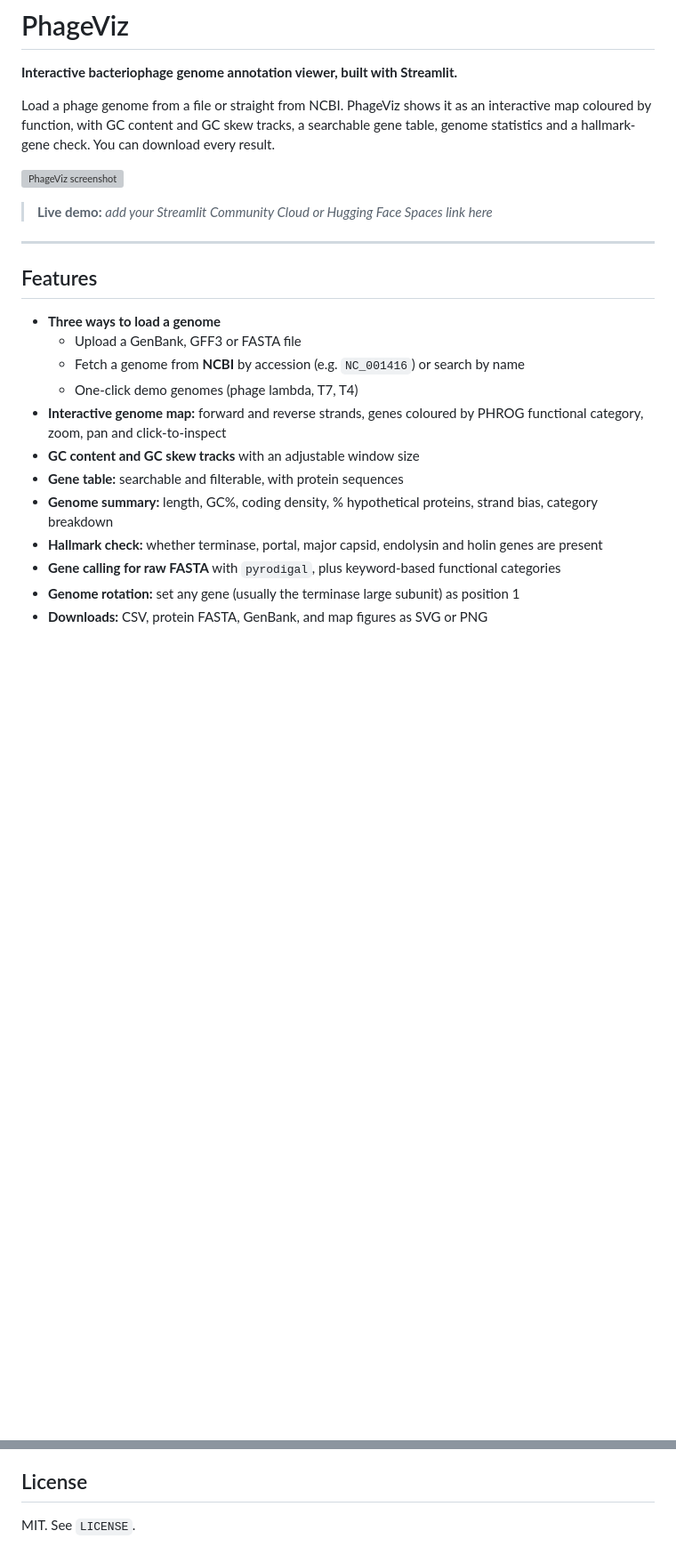
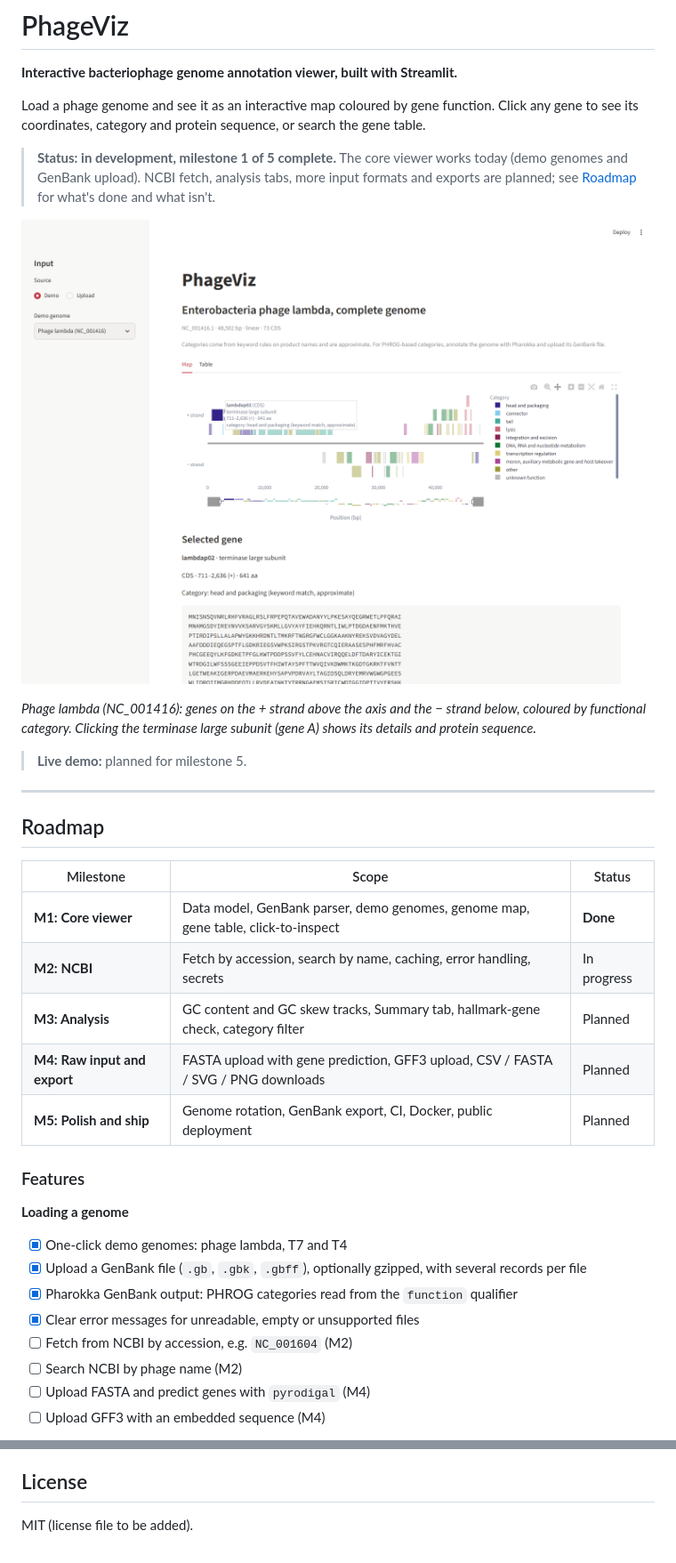
Before and after one commit to Fyn2a/PhageViz, a Markdown page: README.md, 2 parts joined by grey strips. Shown at 89% size. Rendered like a GitHub page; pictures changed too: docs/screenshot.png (added); blank space fills up the shorter version; grey boxes are pictures that could not be loaded.

```diff
--- a/README.md
+++ b/README.md
@@ -2,26 +2,42 @@
 
 **Interactive bacteriophage genome annotation viewer, built with Streamlit.**
 
-Load a phage genome from a file or straight from NCBI. PhageViz shows it as an interactive map coloured by function, with GC content and GC skew tracks, a searchable gene table, genome statistics and a hallmark-gene check. You can download every result.
+Load a phage genome and see it as an interactive map coloured by gene function. Click any gene to
+see its coordinates, category and protein sequence, or search the gene table.
 
-<!-- Replace with a real screenshot or GIF once the app runs -->
-![PhageViz screenshot](docs/screenshot.png)
+> **Status: in development, milestone 1 of 5 complete.** The core viewer works today (demo
+> genomes and GenBank upload). NCBI fetch, analysis tabs, more input formats and exports are
+> planned; see [Roadmap](#roadmap) for what's done and what isn't.
 
-> **Live demo:** _add your Streamlit Community Cloud or Hugging Face Spaces link here_
+![PhageViz showing phage lambda, with gene A selected](docs/screenshot.png)
+
+*Phage lambda (NC_001416): genes on the + strand above the axis and the − strand below, coloured
+by functional category. Clicking the terminase large subunit (gene A) shows its details and
+protein sequence.*
+
+> **Live demo:** planned for milestone 5.
 
 ---
 
-## Features
+## Roadmap
 
-- **Three ways to load a genome**
-  - Upload a GenBank, GFF3 or FASTA file
-  - Fetch a genome from **NCBI** by accession (e.g. `NC_001416`) or search by name
-  - One-click demo genomes (phage lambda, T7, T4)
-- **Interactive genome map:** forward and reverse strands, genes coloured by PHROG functional category, zoom, pan and click-to-inspect
-- **GC content and GC skew tracks** with an adjustable window size
-- **Gene table:** searchable and filterable, with protein sequences
-- **Genome summary:** length, GC%, coding density, % hypothetical proteins, strand bias, category breakdown
-- **Hallmark check:** whether terminase, portal, major capsid, endolysin and holin genes are present
-- **Gene calling for raw FASTA** with `pyrodigal`, plus keyword-based functional categories
-- **Genome rotation:** set any gene (usually the terminase large subunit) as position 1
-- **Downloads:** CSV, protein FASTA, GenBank, and map figures as SVG or PNG
+| Milestone | Scope | Status |
+|---|---|---|
+| **M1: Core viewer** | Data model, GenBank parser, demo genomes, genome map, gene table, click-to-inspect | **Done** |
+| **M2: NCBI** | Fetch by accession, search by name, caching, error handling, secrets | In progress |
+| **M3: Analysis** | GC content and GC skew tracks, Summary tab, hallmark-gene check, category filter | Planned |
+| **M4: Raw input and export** | FASTA upload with gene prediction, GFF3 upload, CSV / FASTA / SVG / PNG downloads | Planned |
+| **M5: Polish and ship** | Genome rotation, GenBank export, CI, Docker, public deployment | Planned |
+
+### Features
+
+**Loading a genome**
+- [x] One-click demo genomes: phage lambda, T7 and T4
+- [x] Upload a GenBank file (`.gb`, `.gbk`, `.gbff`), optionally gzipped, with several records per file
+- [x] Pharokka GenBank output: PHROG categories read from the `function` qualifier
+- [x] Clear error messages for unreadable, empty or unsupported files
+- [ ] Fetch from NCBI by accession, e.g. `NC_001604` (M2)
+- [ ] Search NCBI by phage name (M2)
+- [ ] Upload FASTA and predict genes with `pyrodigal` (M4)
+- [ ] Upload GFF3 with an embedded sequence (M4)
+
@@ -177,4 +176,4 @@ Gene calling compared with RefSeq annotations (a gene counts as a match when it
 
 ## License
 
-MIT. See `LICENSE`.
+MIT (license file to be added).
```
Also changed, not shown: other parts of README.md (+84 -101 lines).
